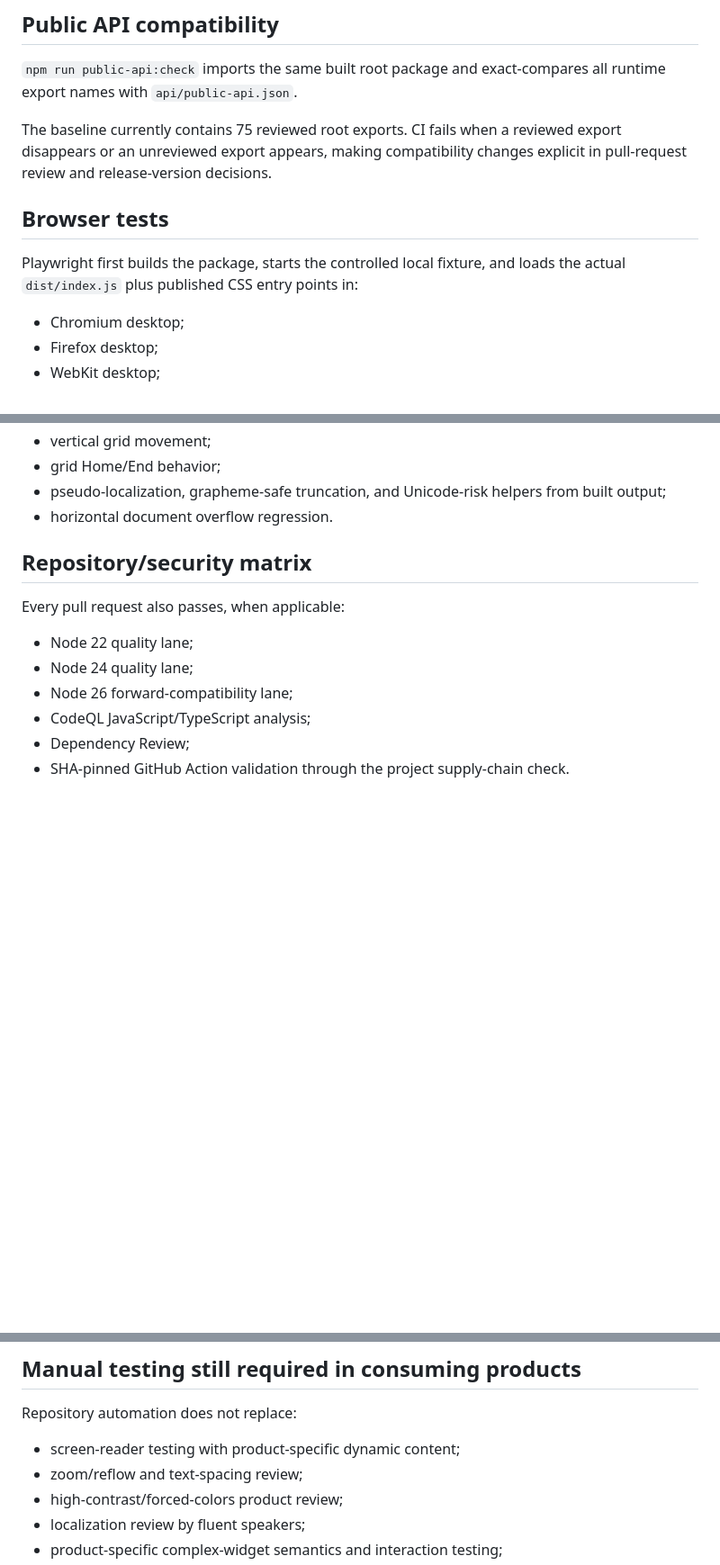
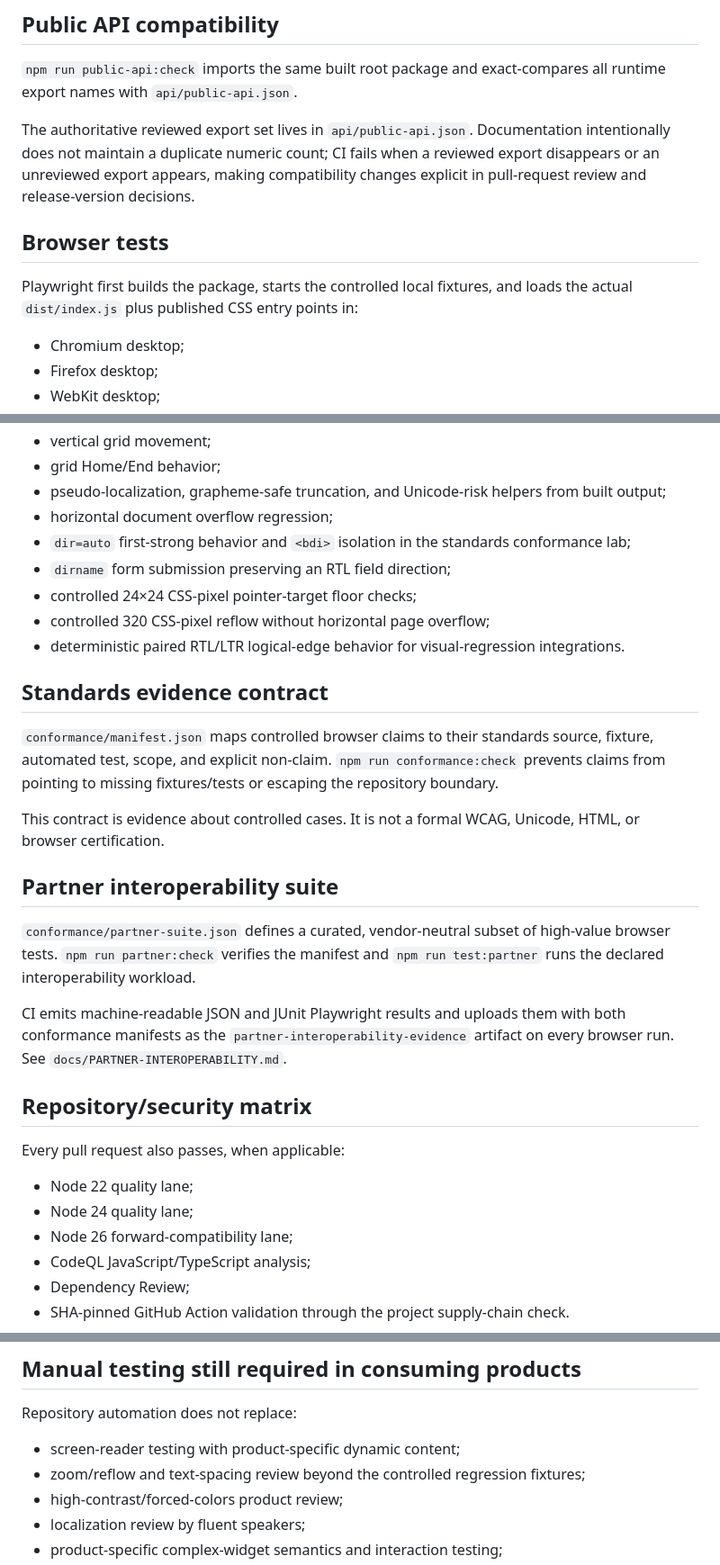
Before and after one commit to khaledaltheeb/rawafid-arabic-rtl-a11y-toolkit, a Markdown page: docs/TEST-MATRIX.md, 3 parts joined by grey strips. Shown at 90% size. GitHub-like rendering; blank space fills up the shorter version.

Commit message:
docs: align test matrix with evidence and partner contract

```diff
--- a/docs/TEST-MATRIX.md
+++ b/docs/TEST-MATRIX.md
@@ -82,11 +82,11 @@ This supplements source unit tests and package-shape tools rather than duplicati
 
 `npm run public-api:check` imports the same built root package and exact-compares all runtime export names with `api/public-api.json`.
 
-The baseline currently contains 75 reviewed root exports. CI fails when a reviewed export disappears or an unreviewed export appears, making compatibility changes explicit in pull-request review and release-version decisions.
+The authoritative reviewed export set lives in `api/public-api.json`. Documentation intentionally does not maintain a duplicate numeric count; CI fails when a reviewed export disappears or an unreviewed export appears, making compatibility changes explicit in pull-request review and release-version decisions.
 
 ## Browser tests
 
-Playwright first builds the package, starts the controlled local fixture, and loads the actual `dist/index.js` plus published CSS entry points in:
+Playwright first builds the package, starts the controlled local fixtures, and loads the actual `dist/index.js` plus published CSS entry points in:
 
 - Chromium desktop;
 - Firefox desktop;
@@ -113,7 +113,24 @@ Assertions cover:
 - vertical grid movement;
 - grid Home/End behavior;
 - pseudo-localization, grapheme-safe truncation, and Unicode-risk helpers from built output;
-- horizontal document overflow regression.
+- horizontal document overflow regression;
+- `dir=auto` first-strong behavior and `<bdi>` isolation in the standards conformance lab;
+- `dirname` form submission preserving an RTL field direction;
+- controlled 24×24 CSS-pixel pointer-target floor checks;
+- controlled 320 CSS-pixel reflow without horizontal page overflow;
+- deterministic paired RTL/LTR logical-edge behavior for visual-regression integrations.
+
+## Standards evidence contract
+
+`conformance/manifest.json` maps controlled browser claims to their standards source, fixture, automated test, scope, and explicit non-claim. `npm run conformance:check` prevents claims from pointing to missing fixtures/tests or escaping the repository boundary.
+
+This contract is evidence about controlled cases. It is not a formal WCAG, Unicode, HTML, or browser certification.
+
+## Partner interoperability suite
+
+`conformance/partner-suite.json` defines a curated, vendor-neutral subset of high-value browser tests. `npm run partner:check` verifies the manifest and `npm run test:partner` runs the declared interoperability workload.
+
+CI emits machine-readable JSON and JUnit Playwright results and uploads them with both conformance manifests as the `partner-interoperability-evidence` artifact on every browser run. See `docs/PARTNER-INTEROPERABILITY.md`.
 
 ## Repository/security matrix
 
@@ -131,7 +148,7 @@ Every pull request also passes, when applicable:
 Repository automation does not replace:
 
 - screen-reader testing with product-specific dynamic content;
-- zoom/reflow and text-spacing review;
+- zoom/reflow and text-spacing review beyond the controlled regression fixtures;
 - high-contrast/forced-colors product review;
 - localization review by fluent speakers;
 - product-specific complex-widget semantics and interaction testing;
```
